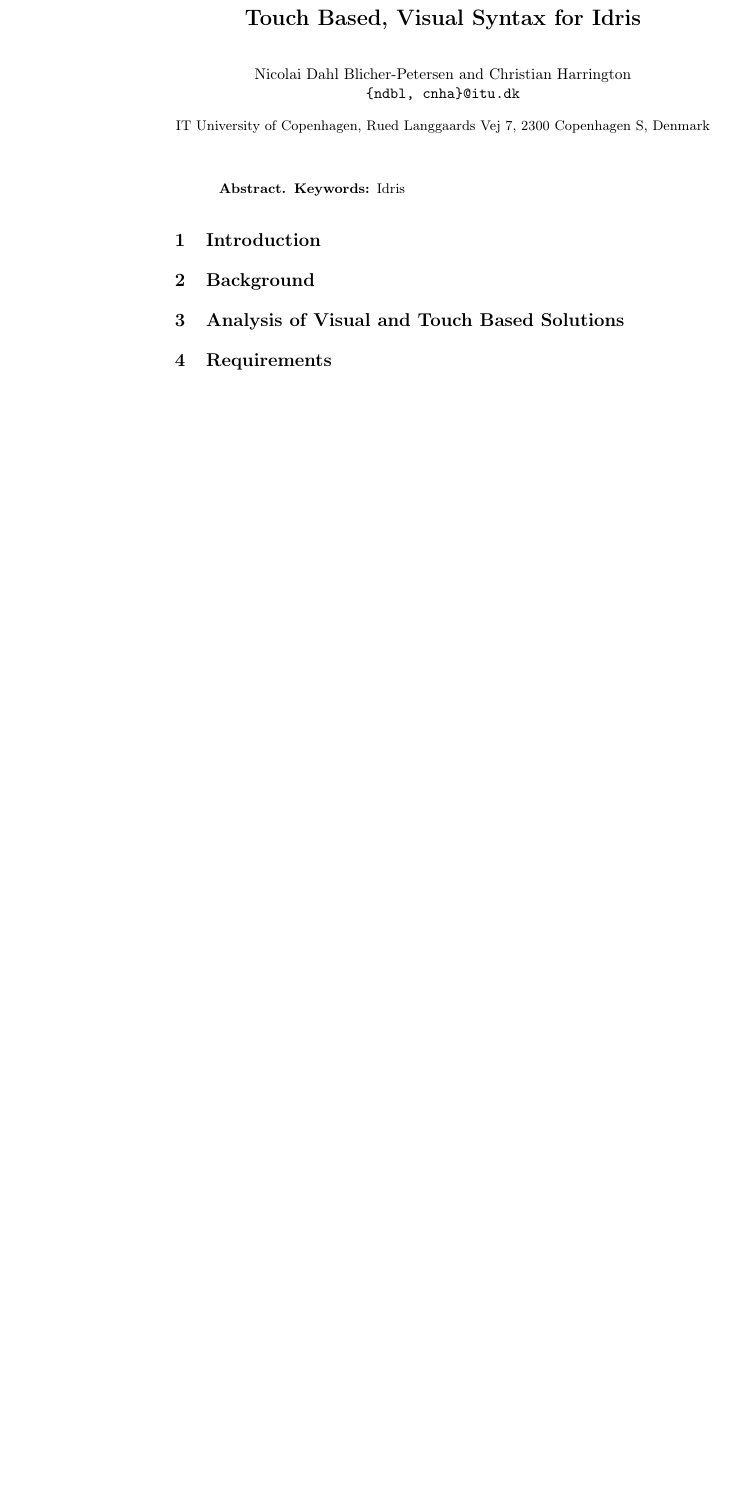
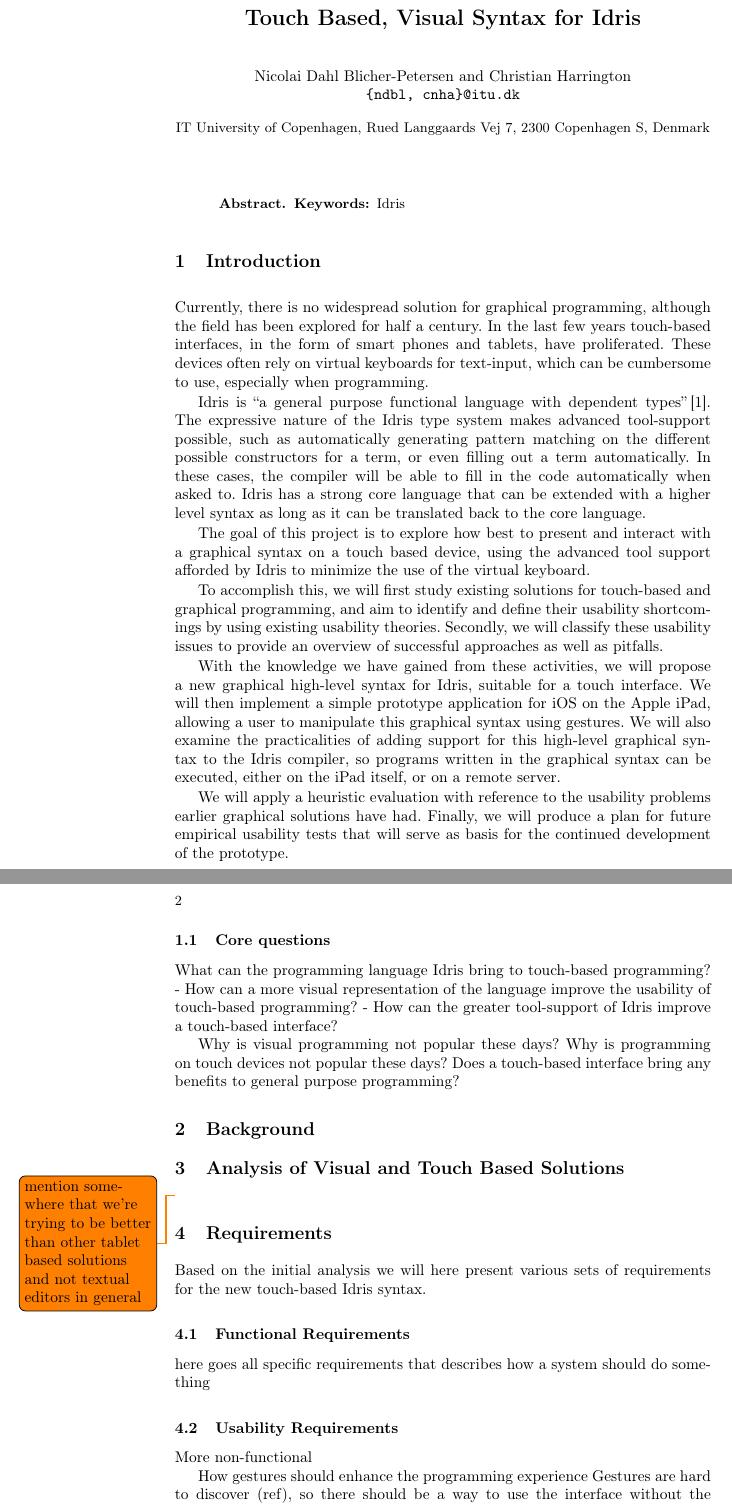
Before and after one commit to nicolaidahl/TouchBasedIdris, a LaTeX paper (Documents/Report/Touch Based Idris.tex, which reads Documents/Report/sections/01.Introduction.tex, Documents/Report/sections/03.Analysis.tex, Documents/Report/sections/04.Requirements.tex): part of page 1 of 2 before the commit and two parts of pages 1 and 2 of 3 after it, the two joined at a grey line, cut so that both start at the same text, the shorter picture padded with empty space. Compiled offline with pdfLaTeX.

Commit message:
Added notes and references from our drive documents. Added reflection section

```diff
--- a/Documents/Report/sections/01.Introduction.tex
+++ b/Documents/Report/sections/01.Introduction.tex
@@ -1,3 +1,24 @@
 %!TEX root = ../Touch Based Idris.tex
 \section{Introduction}
 \label{sec:Introduction}
+
+Currently, there is no widespread solution for graphical programming, although the field has been explored for half a century. In the last few years touch-based interfaces, in the form of smart phones and tablets, have proliferated. These devices often rely on virtual keyboards for text-input, which can be cumbersome to use, especially when programming.
+
+Idris is “a general purpose functional language with dependent types”\,\cite{brady2013idris}. The expressive nature of the Idris type system makes advanced tool-support possible, such as automatically generating pattern matching on the different possible constructors for a term, or even filling out a term automatically. In these cases, the compiler will be able to fill in the code automatically when asked to. Idris has a strong core language that can be extended with a higher level syntax as long as it can be translated back to the core language.
+
+The goal of this project is to explore how best to present and interact with a graphical syntax on a touch based device, using the advanced tool support afforded by Idris to minimize the use of the virtual keyboard.
+
+To accomplish this, we will first study existing solutions for touch-based and graphical programming, and aim to identify and define their usability shortcomings by using existing usability theories. Secondly, we will classify these usability issues to provide an overview of successful approaches as well as pitfalls.
+
+With the knowledge we have gained from these activities, we will propose a new graphical high-level syntax for Idris, suitable for a touch interface. We will then implement a simple prototype application for iOS on the Apple iPad, allowing a user to manipulate this graphical syntax using gestures. We will also examine the practicalities of adding support for this high-level graphical syntax to the Idris compiler, so programs written in the graphical syntax can be executed, either on the iPad itself, or on a remote server.
+
+We will apply a heuristic evaluation with reference to the usability problems earlier graphical solutions have had. Finally, we will produce a plan for future empirical usability tests that will serve as basis for the continued development of the prototype.
+
+\subsection{Core questions}
+What can the programming language Idris bring to touch-based programming?
+  - How can a more visual representation of the language improve the usability of touch-based programming?
+  - How can the greater tool-support of Idris improve a touch-based interface?
+
+Why is visual programming not popular these days?
+Why is programming on touch devices not popular these days?
+Does a touch-based interface bring any benefits to general purpose programming?
--- a/Documents/Report/sections/03.Analysis.tex
+++ b/Documents/Report/sections/03.Analysis.tex
@@ -1,3 +1,5 @@
 %!TEX root = ../Touch Based Idris.tex
 \section{Analysis of Visual and Touch Based Solutions}
 \label{sec:Analysis}
+
+\todo{mention somewhere that we're trying to be better than other tablet based solutions and not textual editors in general}
--- a/Documents/Report/sections/04.Requirements.tex
+++ b/Documents/Report/sections/04.Requirements.tex
@@ -1,3 +1,16 @@
 %!TEX root = ../Touch Based Idris.tex
 \section{Requirements}
 \label{sec:Requirements}
+Based on the initial analysis we will here present various sets of requirements for the new touch-based Idris syntax.
+
+\subsection{Functional Requirements}
+\label{subsec:FunctionalRequirements}
+here goes all specific requirements that describes how a system should do something
+
+\subsection{Usability Requirements}
+More non-functional
+
+How gestures should enhance the programming experience
+Gestures are hard to discover (ref), so there should be a way to use the interface without the advanced gestures
+
+\subsection{Scope}
```
Also changed, not shown: Documents/Report/Bibliography.bib (+25 -0 lines), Documents/Report/sections/07 Reflection.tex (added, +7 -0 lines).
